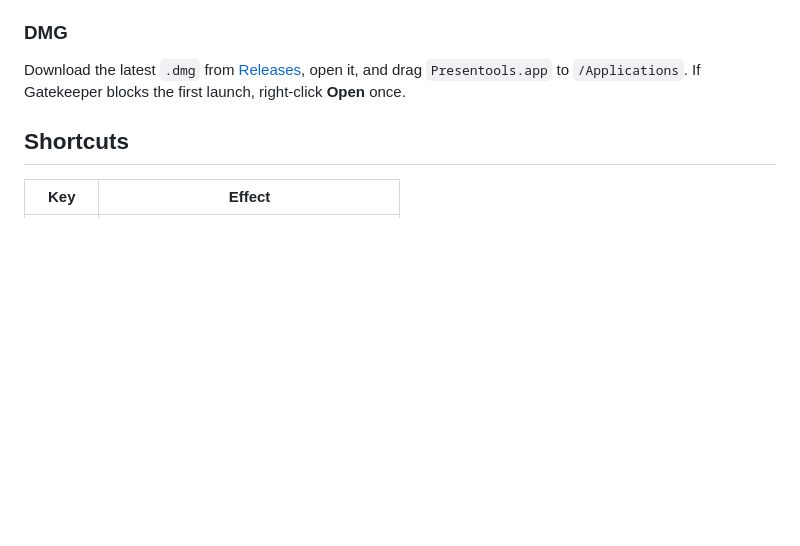
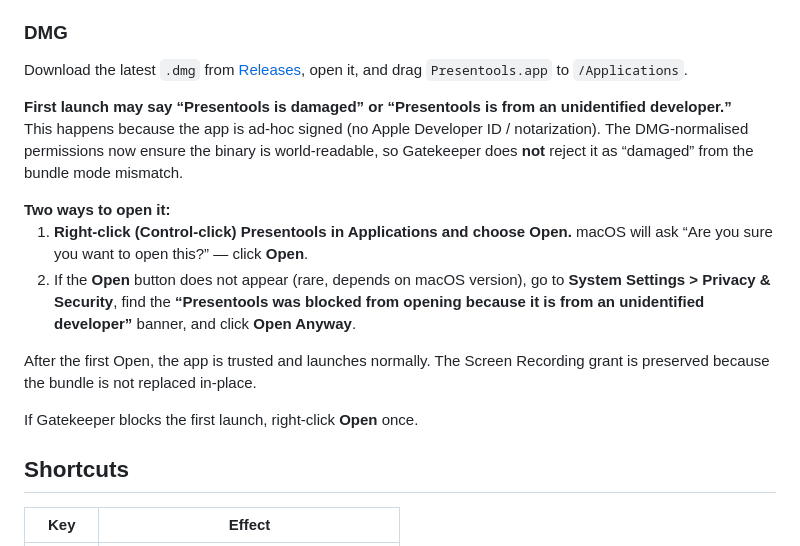
Before and after one commit to ardith666/presentools, a Markdown page: README.md, the part around the change. Drawn GitHub-style; blank space fills up the shorter version.

Commit message:
docs: clarify DMG Gatekeeper open flow for ad-hoc signed app

```diff
--- a/README.md
+++ b/README.md
@@ -24,7 +24,20 @@ Presentools is ad-hoc signed — there is no paid Developer ID behind it. The fi
 
 ### DMG
 
-Download the latest `.dmg` from [Releases](https://github.com/ardith666/presentools/releases), open it, and drag `Presentools.app` to `/Applications`. If Gatekeeper blocks the first launch, right-click **Open** once.
+Download the latest `.dmg` from [Releases](https://github.com/ardith666/presentools/releases), open it, and drag `Presentools.app` to `/Applications`.
+
+<div class="warning">
+<b>First launch may say “Presentools is damaged” or “Presentools is from an unidentified developer.”</b>
+<p>This happens because the app is ad-hoc signed (no Apple Developer ID / notarization). The DMG-normalised permissions now ensure the binary is world-readable, so Gatekeeper does <b>not</b> reject it as “damaged” from the bundle mode mismatch.</p>
+<b>Two ways to open it:</b>
+<ol>
+<li><b>Right-click (Control‑click) Presentools in Applications and choose Open.</b> macOS will ask “Are you sure you want to open this?” — click <b>Open</b>.</li>
+<li>If the <b>Open</b> button does not appear (rare, depends on macOS version), go to <b>System Settings > Privacy & Security</b>, find the <b>“Presentools was blocked from opening because it is from an unidentified developer”</b> banner, and click <b>Open Anyway</b>.</li>
+</ol>
+<p>After the first Open, the app is trusted and launches normally. The Screen Recording grant is preserved because the bundle is not replaced in-place.</p>
+</div>
+
+If Gatekeeper blocks the first launch, right-click **Open** once.
 
 ## Shortcuts
 
```
